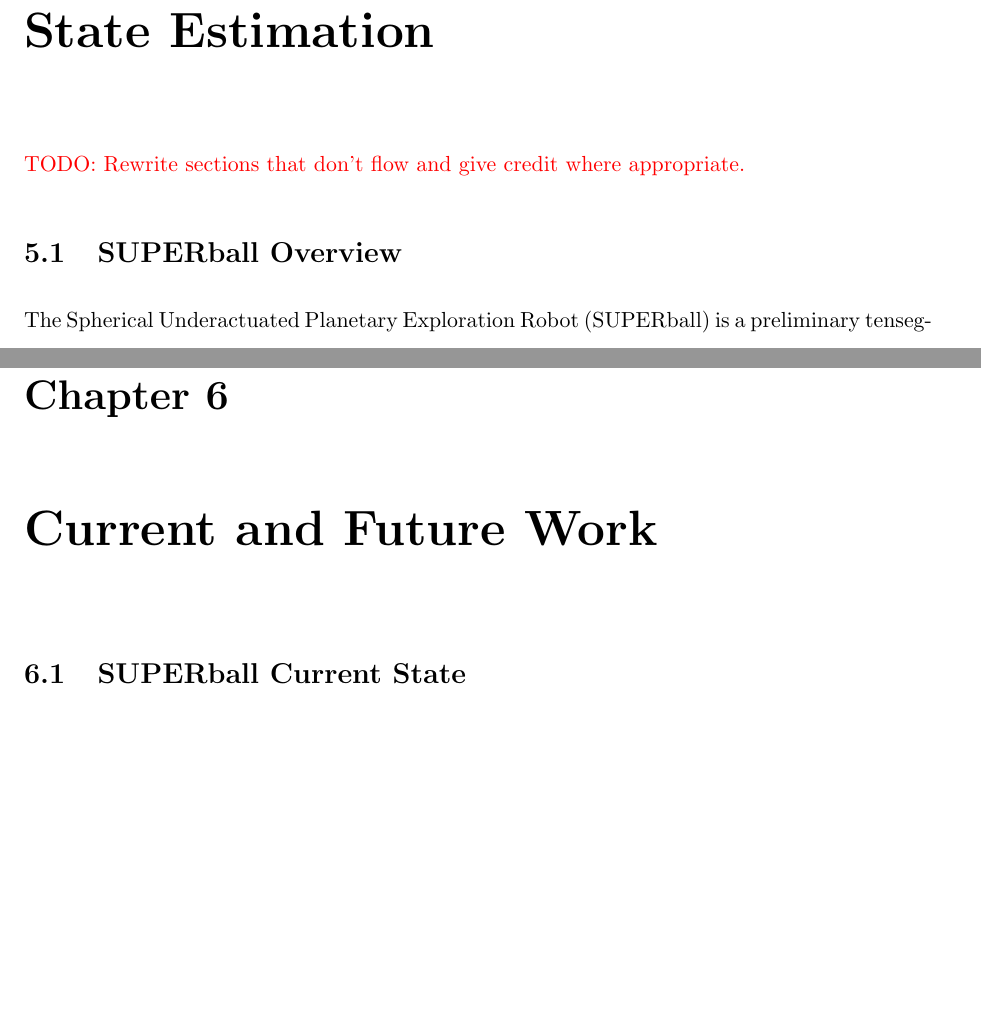
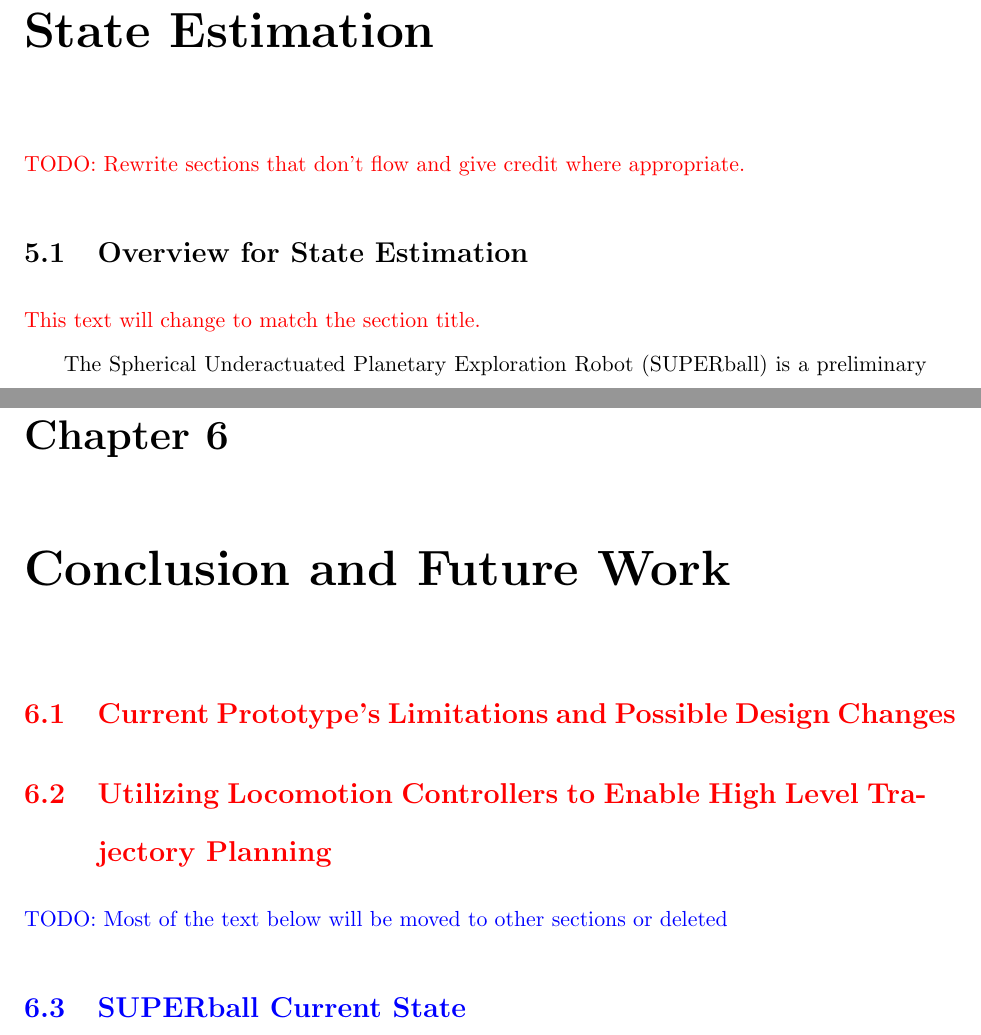
Before and after one commit to JEB12345/Advancement_UCSC, a LaTeX thesis (Dissertation/Dissertation_Doc_Jonathan_Bruce.tex, which reads Dissertation/tex/Future.tex, Dissertation/tex/StateEstimation.tex): two parts of pages 40 and 53 of 64 before the commit and two parts of pages 40 and 53 of 65 after it, joined at a grey line, cut so that both start at the same text, the shorter picture padded with empty space. Compiled offline with pdfLaTeX.

Commit message:
State in which I sent first draft to committee

```diff
--- a/Dissertation/tex/Future.tex
+++ b/Dissertation/tex/Future.tex
@@ -1,4 +1,14 @@
-\chapter{Current and Future Work}
+\chapter{Conclusion and Future Work}
+\label{conclusion}
+
+\color{red}
+\section{Current Prototype's Limitations and Possible Design Changes}
+
+\section{Utilizing Locomotion Controllers to Enable High Level Trajectory Planning}
+
+
+\color{blue}
+TODO: Most of the text below will be moved to other sections or deleted
 
 \section{\SB{} Current State}
 At this point, the first goal proposed in section \ref{goal} has been achieved.
--- a/Dissertation/tex/StateEstimation.tex
+++ b/Dissertation/tex/StateEstimation.tex
@@ -3,8 +3,10 @@
 
 \textcolor{red}{TODO: Rewrite sections that don't flow and give credit where appropriate.}
 
-\section{\SB{} Overview}
+\section{Overview for State Estimation}
 \label{overview}
+
+\textcolor{red}{This text will change to match the section title.}
 
 The Spherical Underactuated Planetary Exploration Robot (\SB{}) is a preliminary tensegrity robot prototype developed at the NASA Ames Research Center.
 The purpose the \SB{} project is to develop technologies for a new class of planetary exploration robot which is able to
```
Also changed, not shown: Dissertation/Dissertation_Doc_Jonathan_Bruce.tex (+1 -1 lines), Dissertation/tex/LitReview.tex (+3 -0 lines), Dissertation/tex/Mechatronic.tex (+4 -2 lines), Dissertation/tex/Modeling.tex (+2 -0 lines).
